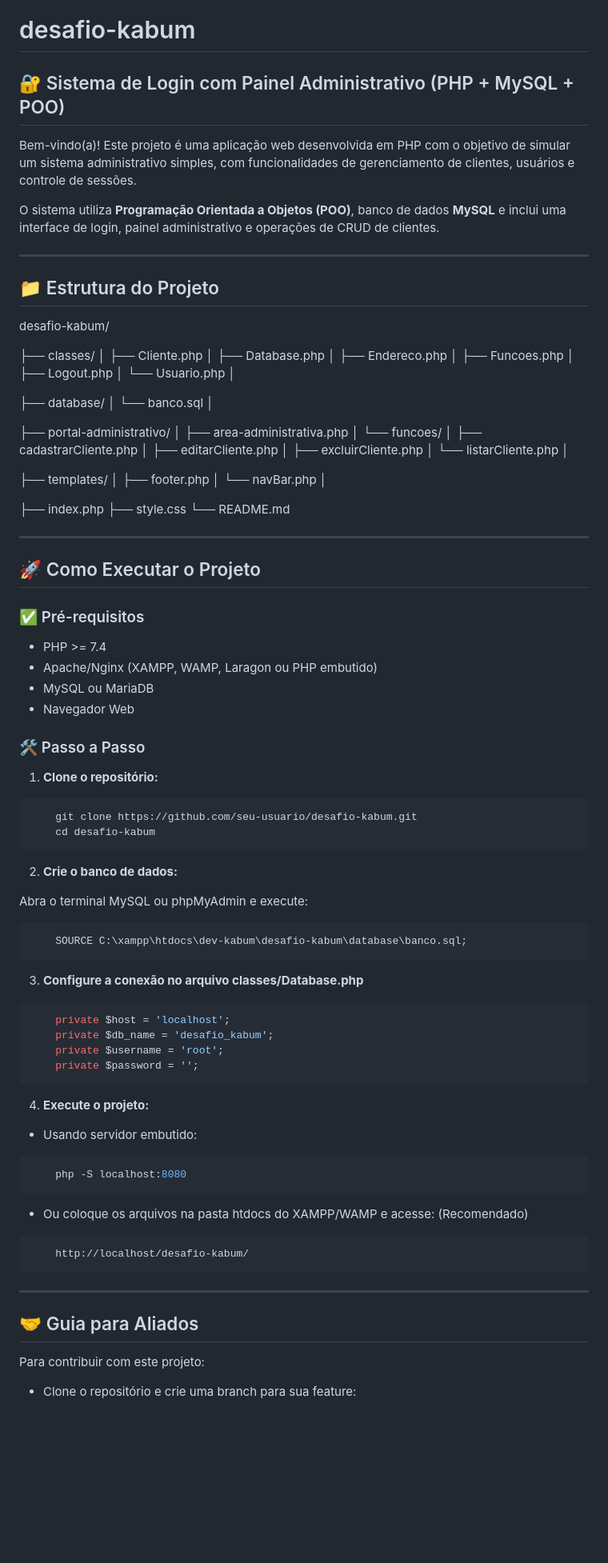
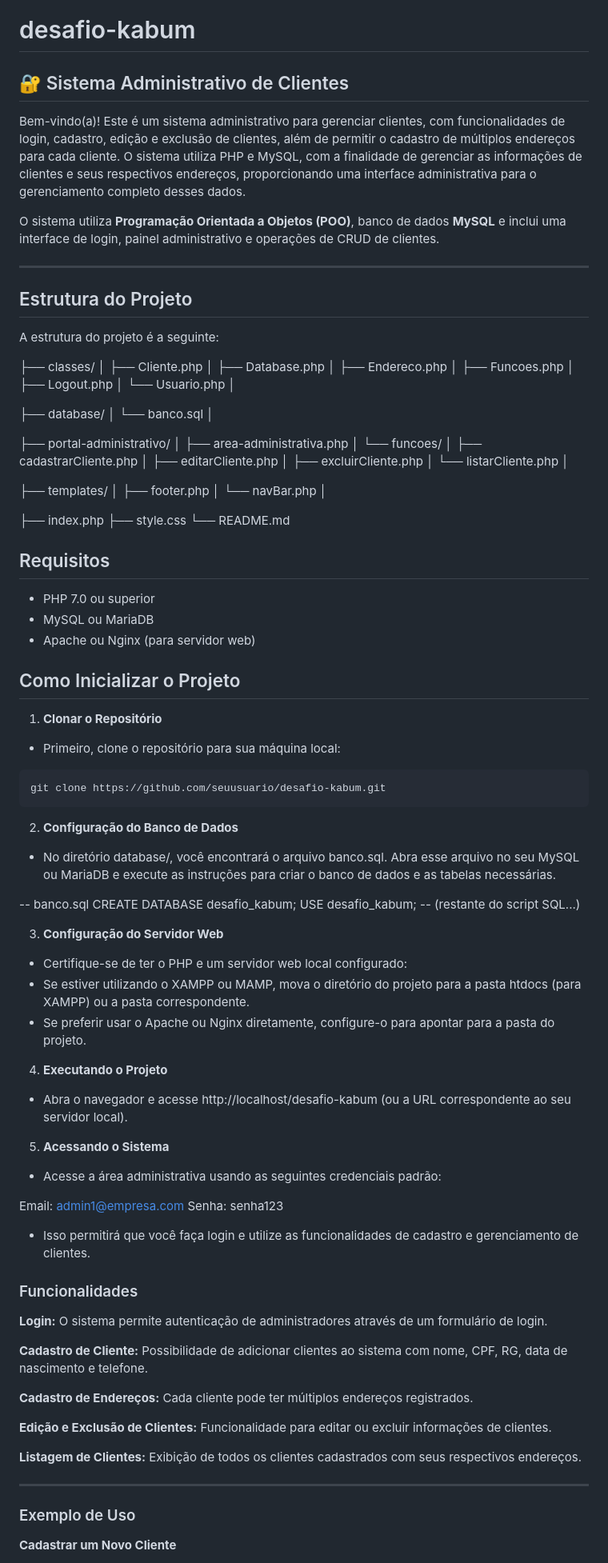
Before and after one commit to enzozami/desafio-kabum, a Markdown page: README.md, the part around the change printed below. Shown: that part at 80% size. Rendered like a GitHub page; blank space fills up the shorter version.

Commit message:
sistema finalizado

````diff
--- a/README.md
+++ b/README.md
@@ -1,15 +1,15 @@
 # desafio-kabum
-## 🔐 Sistema de Login com Painel Administrativo (PHP + MySQL + POO)
+## 🔐 Sistema Administrativo de Clientes
 
-Bem-vindo(a)! Este projeto é uma aplicação web desenvolvida em PHP com o objetivo de simular um sistema administrativo simples, com funcionalidades de gerenciamento de clientes, usuários e controle de sessões.
+Bem-vindo(a)! Este é um sistema administrativo para gerenciar clientes, com funcionalidades de login, cadastro, edição e exclusão de clientes, além de permitir o cadastro de múltiplos endereços para cada cliente. O sistema utiliza PHP e MySQL, com a finalidade de gerenciar as informações de clientes e seus respectivos endereços, proporcionando uma interface administrativa para o gerenciamento completo desses dados.
 
 O sistema utiliza **Programação Orientada a Objetos (POO)**, banco de dados **MySQL** e inclui uma interface de login, painel administrativo e operações de CRUD de clientes.
 
 ---
 
-## 📁 Estrutura do Projeto
+## Estrutura do Projeto
 
-desafio-kabum/
+A estrutura do projeto é a seguinte:
 
 ├── classes/ │
 ├── Cliente.php │
@@ -38,55 +38,64 @@ desafio-kabum/
 ├── style.css
 └── README.md
 
----
+## Requisitos
 
-## 🚀 Como Executar o Projeto
+- PHP 7.0 ou superior
+- MySQL ou MariaDB
+- Apache ou Nginx (para servidor web)
 
-### ✅ Pré-requisitos
+## Como Inicializar o Projeto
 
-- PHP >= 7.4
-- Apache/Nginx (XAMPP, WAMP, Laragon ou PHP embutido)
-- MySQL ou MariaDB
-- Navegador Web
+1. **Clonar o Repositório**
 
-### 🛠️ Passo a Passo
-
-1. **Clone o repositório:**
+- Primeiro, clone o repositório para sua máquina local:
 
 ```bash
-    git clone https://github.com/seu-usuario/desafio-kabum.git
-    cd desafio-kabum
+git clone https://github.com/seuusuario/desafio-kabum.git
 ```
 
-2. **Crie o banco de dados:**
+2. **Configuração do Banco de Dados**
 
-Abra o terminal MySQL ou phpMyAdmin e execute:
-```sql
-    SOURCE C:\xampp\htdocs\dev-kabum\desafio-kabum\database\banco.sql;
-```
+- No diretório database/, você encontrará o arquivo banco.sql. Abra esse arquivo no seu MySQL ou MariaDB e execute as instruções para criar o banco de dados e as tabelas necessárias.
 
-3. **Configure a conexão no arquivo classes/Database.php**
-```php
-    private $host = 'localhost';
-    private $db_name = 'desafio_kabum';
-    private $username = 'root';
-    private $password = '';
-```
+-- banco.sql
+CREATE DATABASE desafio_kabum;
+USE desafio_kabum;
+-- (restante do script SQL...)
 
-4. **Execute o projeto:**
-- Usando servidor embutido:
-```bash
-    php -S localhost:8080
-```
-- Ou coloque os arquivos na pasta htdocs do XAMPP/WAMP e acesse: (Recomendado)
-```bash
-    http://localhost/desafio-kabum/
-```
+3. **Configuração do Servidor Web**
+
+- Certifique-se de ter o PHP e um servidor web local configurado:
+- Se estiver utilizando o XAMPP ou MAMP, mova o diretório do projeto para a pasta htdocs (para XAMPP) ou a pasta correspondente.
+- Se preferir usar o Apache ou Nginx diretamente, configure-o para apontar para a pasta do projeto.
+
+4. **Executando o Projeto**
+
+- Abra o navegador e acesse http://localhost/desafio-kabum (ou a URL correspondente ao seu servidor local).
+
+5. **Acessando o Sistema**
+
+- Acesse a área administrativa usando as seguintes credenciais padrão:
+
+Email: admin1@empresa.com
+Senha: senha123
+
+- Isso permitirá que você faça login e utilize as funcionalidades de cadastro e gerenciamento de clientes.
+
+### Funcionalidades
+**Login:** O sistema permite autenticação de administradores através de um formulário de login.
+
+**Cadastro de Cliente:** Possibilidade de adicionar clientes ao sistema com nome, CPF, RG, data de nascimento e telefone.
+
+**Cadastro de Endereços:** Cada cliente pode ter múltiplos endereços registrados.
+
+**Edição e Exclusão de Clientes:** Funcionalidade para editar ou excluir informações de clientes.
+
+**Listagem de Clientes:** Exibição de todos os clientes cadastrados com seus respectivos endereços.
 
 ---
 
-## 🤝 Guia para Aliados
+### Exemplo de Uso
 
-Para contribuir com este projeto:
-- Clone o repositório e crie uma branch para sua feature:
+**Cadastrar um Novo Cliente**
 
````
Also changed, not shown: other parts of README.md (+17 -58 lines).
